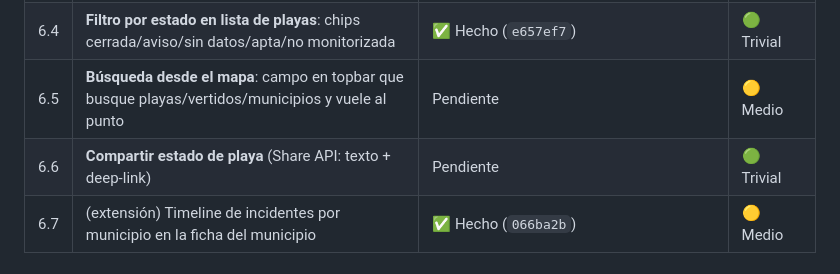
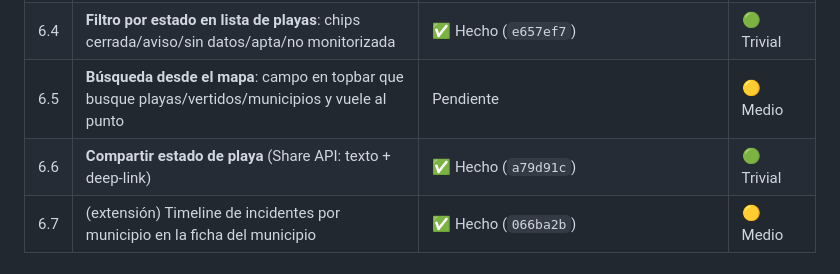
Before and after one commit to ayozegr05/checkcoast-tenerife, a Markdown page: ROADMAP.md, the part around the change. GitHub-like rendering.

Commit message:
Mark 6.6 share done in roadmap

```diff
--- a/ROADMAP.md
+++ b/ROADMAP.md
@@ -143,7 +143,7 @@ Tres niveles, en orden de impacto/esfuerzo:
 | 6.3 | **Favoritos + notificaciones dirigidas**: marcar playas favoritas (AsyncStorage + `beach_ids` en `POST /devices`), push solo de esas playas | Pendiente | 🔴 Alto |
 | 6.4 | **Filtro por estado en lista de playas**: chips cerrada/aviso/sin datos/apta/no monitorizada | ✅ Hecho (`e657ef7`) | 🟢 Trivial |
 | 6.5 | **Búsqueda desde el mapa**: campo en topbar que busque playas/vertidos/municipios y vuele al punto | Pendiente | 🟡 Medio |
-| 6.6 | **Compartir estado de playa** (Share API: texto + deep-link) | Pendiente | 🟢 Trivial |
+| 6.6 | **Compartir estado de playa** (Share API: texto + deep-link) | ✅ Hecho (`a79d91c`) | 🟢 Trivial |
 | 6.7 | (extensión) Timeline de incidentes por municipio en la ficha del municipio | ✅ Hecho (`066ba2b`) | 🟡 Medio |
 
 ## Hito 7 — Pulido visual ⬜
```
